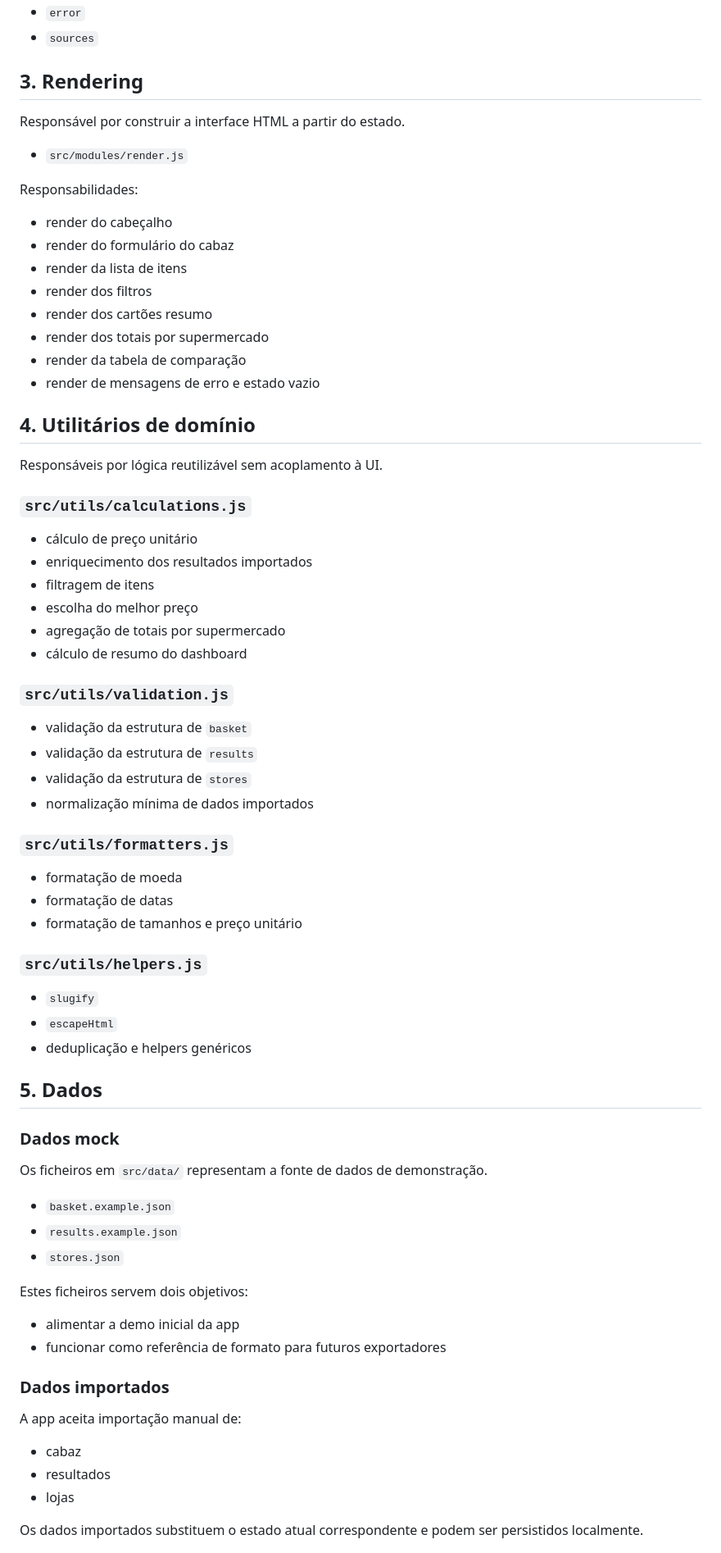
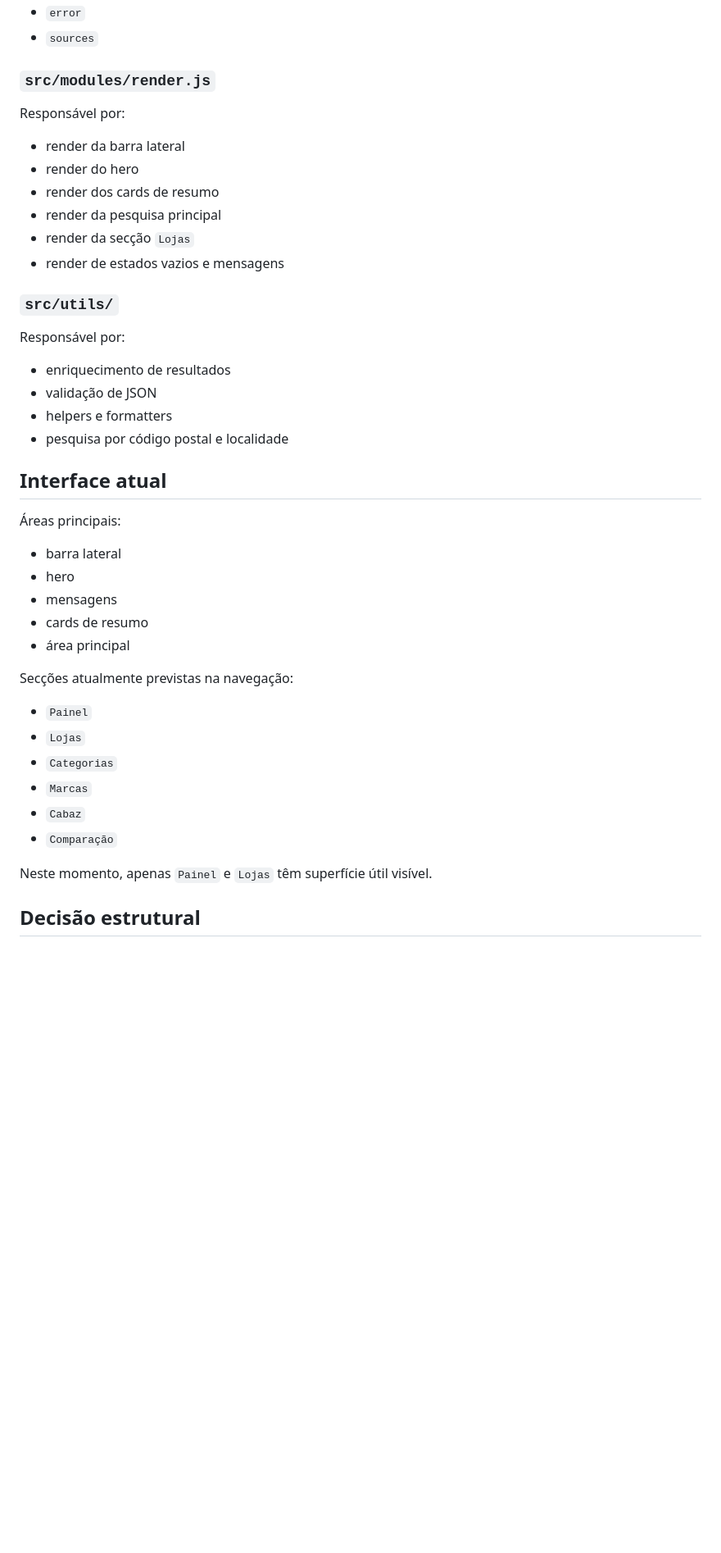
Before and after one commit to majoroka/cabaz, a Markdown page: ARQUITETURA.md, the part around one of its changes. Shown at 82% size. Drawn GitHub-style; blank space fills up the shorter version.

```diff
--- a/ARQUITETURA.md
+++ b/ARQUITETURA.md
@@ -81,77 +269,46 @@ Modelo de estado atual:
 - `error`
 - `sources`
 
-## 3. Rendering
+### `src/modules/render.js`
 
-Responsável por construir a interface HTML a partir do estado.
+Responsável por:
 
-- `src/modules/render.js`
+- render da barra lateral
+- render do hero
+- render dos cards de resumo
+- render da pesquisa principal
+- render da secção `Lojas`
+- render de estados vazios e mensagens
 
-Responsabilidades:
+### `src/utils/`
 
-- render do cabeçalho
-- render do formulário do cabaz
-- render da lista de itens
-- render dos filtros
-- render dos cartões resumo
-- render dos totais por supermercado
-- render da tabela de comparação
-- render de mensagens de erro e estado vazio
+Responsável por:
 
-## 4. Utilitários de domínio
+- enriquecimento de resultados
+- validação de JSON
+- helpers e formatters
+- pesquisa por código postal e localidade
 
-Responsáveis por lógica reutilizável sem acoplamento à UI.
+## Interface atual
 
-### `src/utils/calculations.js`
+Áreas principais:
 
-- cálculo de preço unitário
-- enriquecimento dos resultados importados
-- filtragem de itens
-- escolha do melhor preço
-- agregação de totais por supermercado
-- cálculo de resumo do dashboard
+- barra lateral
+- hero
+- mensagens
+- cards de resumo
+- área principal
 
-### `src/utils/validation.js`
+Secções atualmente previstas na navegação:
 
-- validação da estrutura de `basket`
-- validação da estrutura de `results`
-- validação da estrutura de `stores`
-- normalização mínima de dados importados
+- `Painel`
+- `Lojas`
+- `Categorias`
+- `Marcas`
+- `Cabaz`
+- `Comparação`
 
-### `src/utils/formatters.js`
+Neste momento, apenas `Painel` e `Lojas` têm superfície útil visível.
 
-- formatação de moeda
-- formatação de datas
-- formatação de tamanhos e preço unitário
+## Decisão estrutural
 
-### `src/utils/helpers.js`
-
-- `slugify`
-- `escapeHtml`
-- deduplicação e helpers genéricos
-
-## 5. Dados
-
-### Dados mock
-
-Os ficheiros em `src/data/` representam a fonte de dados de demonstração.
-
-- `basket.example.json`
-- `results.example.json`
-- `stores.json`
-
-Estes ficheiros servem dois objetivos:
-
-- alimentar a demo inicial da app
-- funcionar como referência de formato para futuros exportadores
-
-### Dados importados
-
-A app aceita importação manual de:
-
-- cabaz
-- resultados
-- lojas
-
-Os dados importados substituem o estado atual correspondente e podem ser persistidos localmente.
-
```
Also changed, not shown: other parts of ARQUITETURA.md (+230 -133 lines), README.md (+22 -16 lines), ROADMAP.md (+153 -74 lines).
